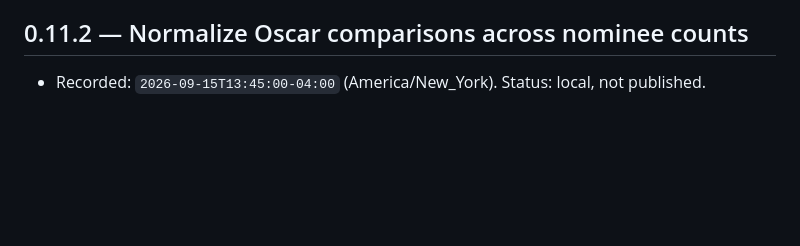
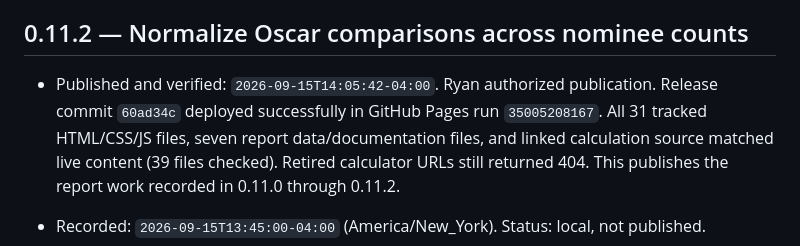
Before and after one commit to RDHarHar/RDHarHar.github.io, a Markdown page: CHANGELOG.md, the part around the change. Rendered like a GitHub page; blank space fills up the shorter version.

```diff
--- a/CHANGELOG.md
+++ b/CHANGELOG.md
@@ -5,6 +5,12 @@ commit, or deployment exists. Entries use America/New_York time with an explicit
 Keep newest versions first and record exact files, changes, validation, and outstanding limitations.
 
 ## 0.11.2 — Normalize Oscar comparisons across nominee counts
+
+- Published and verified: `2026-09-15T14:05:42-04:00`. Ryan authorized publication. Release commit `60ad34c`
+  deployed successfully in GitHub Pages run `35005208167`. All 31 tracked HTML/CSS/JS files,
+  seven report data/documentation files, and linked calculation source matched live content
+  (39 files checked). Retired calculator URLs still returned 404. This publishes the report
+  work recorded in 0.11.0 through 0.11.2.
 
 - Recorded: `2026-09-15T13:45:00-04:00` (America/New_York). Status: local, not published.
 - Ryan identified the larger-field advantage in combined yearly totals. All yearly quality rankings
```
Also changed, not shown: AGENTS.md (+3 -2 lines), README.md (+4 -1 lines).
